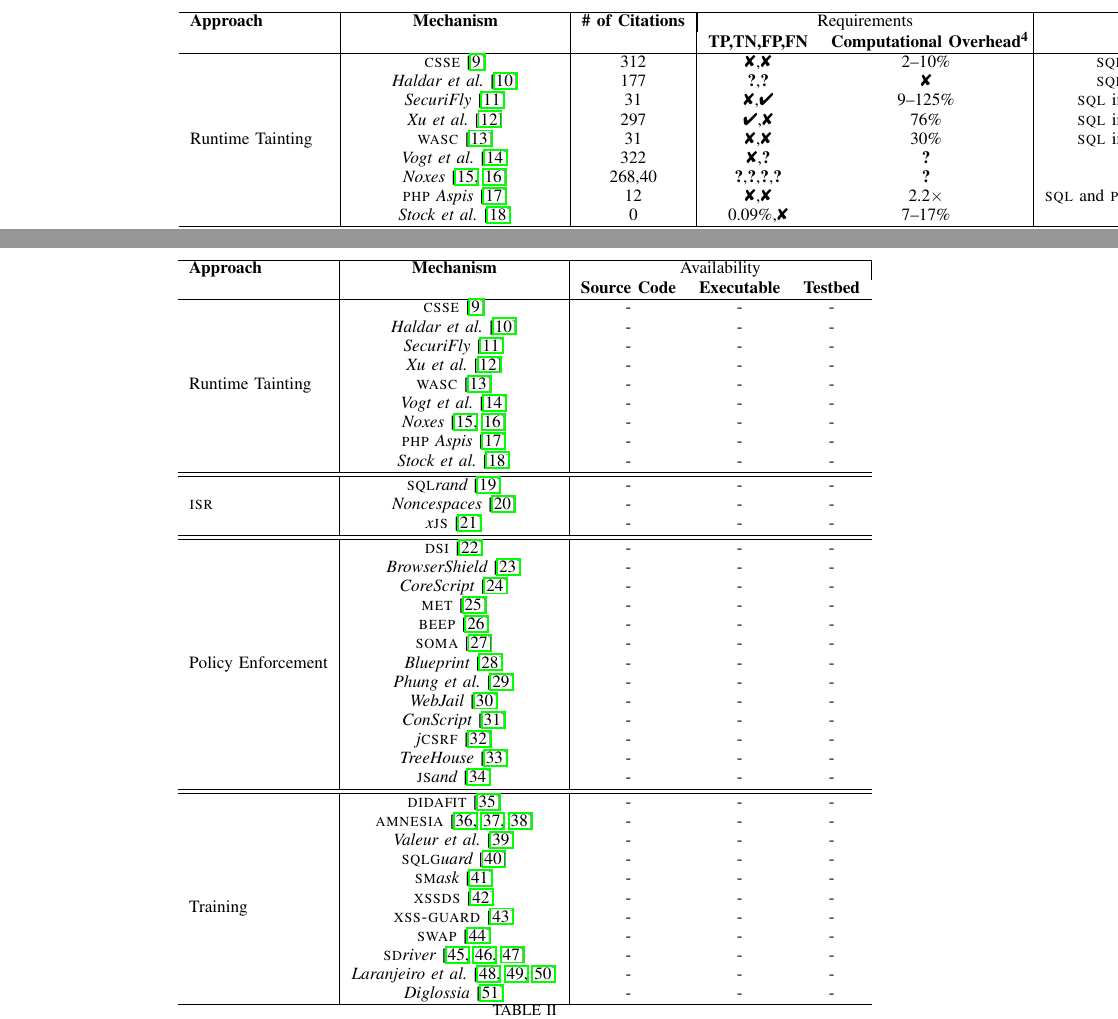
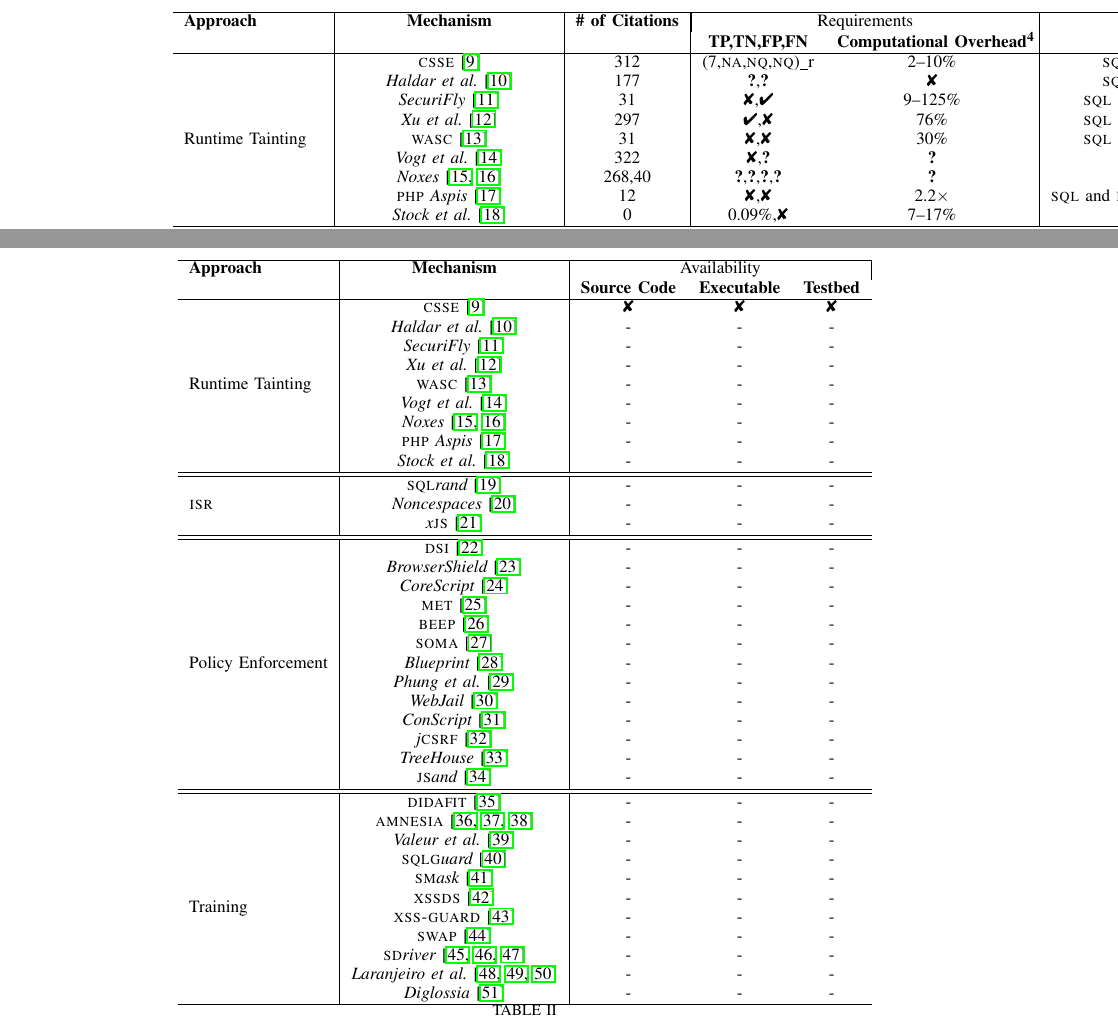
Before and after one commit to istlab/Application-Attack-Defenses, a LaTeX paper (docs/questioning.tex): two parts of pages 3 and 5 of 6, joined at a grey line, cut so that both start at the same text. Compiled offline with pdfLaTeX.

Commit message:
started with the metadata

```diff
--- a/docs/questioning.tex
+++ b/docs/questioning.tex
@@ -198,7 +198,7 @@ application attacks, in terms of citations.
 	& \bf{Computational Overhead}\tnote{4} & \\
     \hline
 	\multirow{9}{*}{Runtime Tainting}
-	&  	{\sc csse}~\cite{PB05} & 312 & \xmark,\xmark & 2--10\% & {\sc sql} injection \\
+	&  	{\sc csse}~\cite{PB05} & 312 & (7,{\sc na},{\sc nq},{\sc nq})\_r & 2--10\% & {\sc sql} injection \\
 	&  	{\it Haldar et al.}~\cite{HCF05} & 177 & {\bf ?},{\bf ?} & \xmark & {\sc sql} injection \\
 	&  	{\it SecuriFly}~\cite{MLL05} & 31 & \xmark,\tick & 9--125\% & {\sc sql} injection, {\sc xss} \\
 	&  	{\it Xu et al.}~\cite{XBS06} & 297 & \tick,\xmark & 76\% & {\sc sql} injection, {\sc xss} \\
@@ -275,7 +275,7 @@ application attacks, in terms of citations.
 	& \bf{Testbed} \\
     \hline
 	\multirow{9}{*}{Runtime Tainting}
-	&  	{\sc csse}~\cite{PB05} & - & - & - \\
+	&  	{\sc csse}~\cite{PB05} & \xmark & \xmark & \xmark \\
 	&  	{\it Haldar et al.}~\cite{HCF05}  & - & - & - \\
 	&  	{\it SecuriFly}~\cite{MLL05}  & - & - & - \\
 	&  	{\it Xu et al.}~\cite{XBS06}  & - & - & - \\
```
